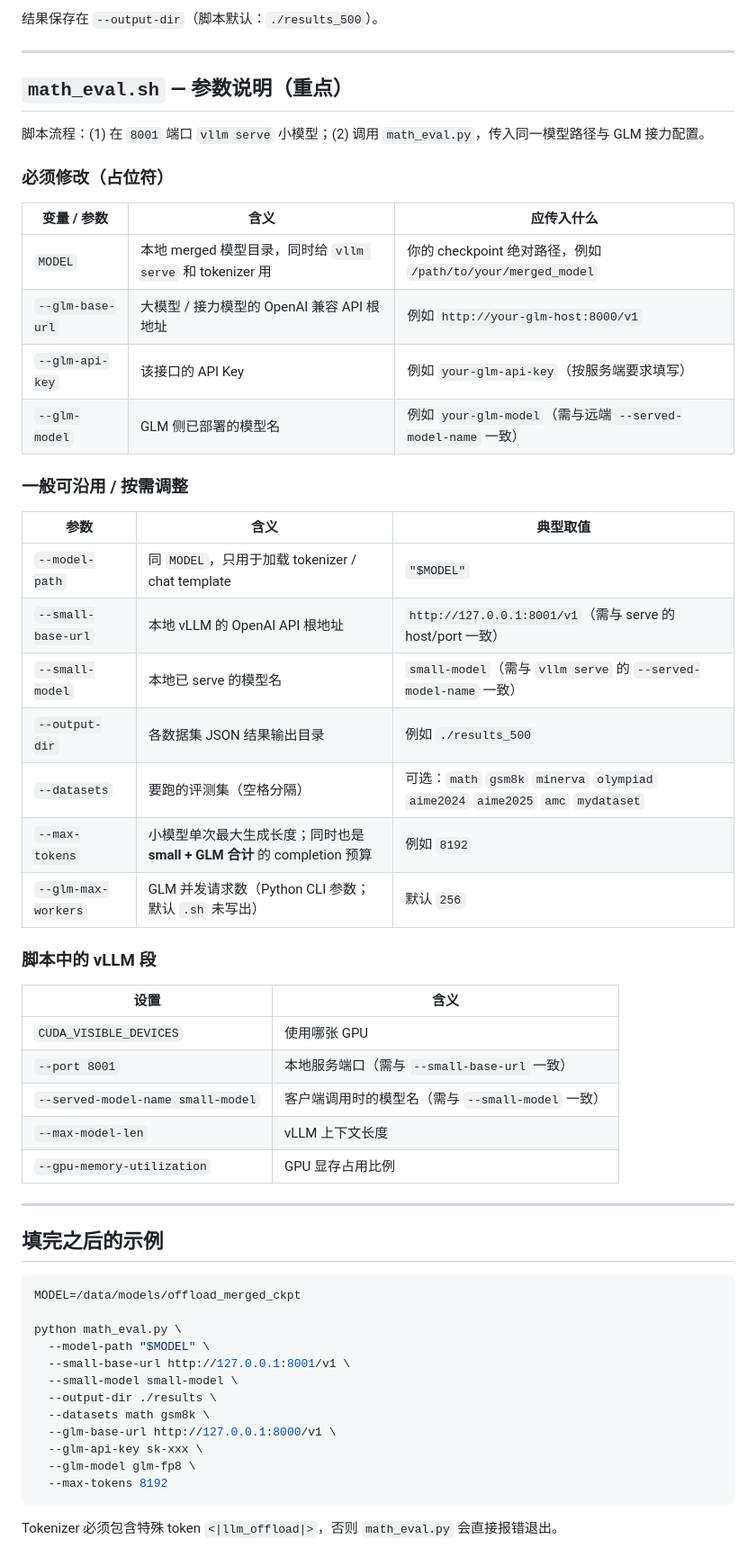
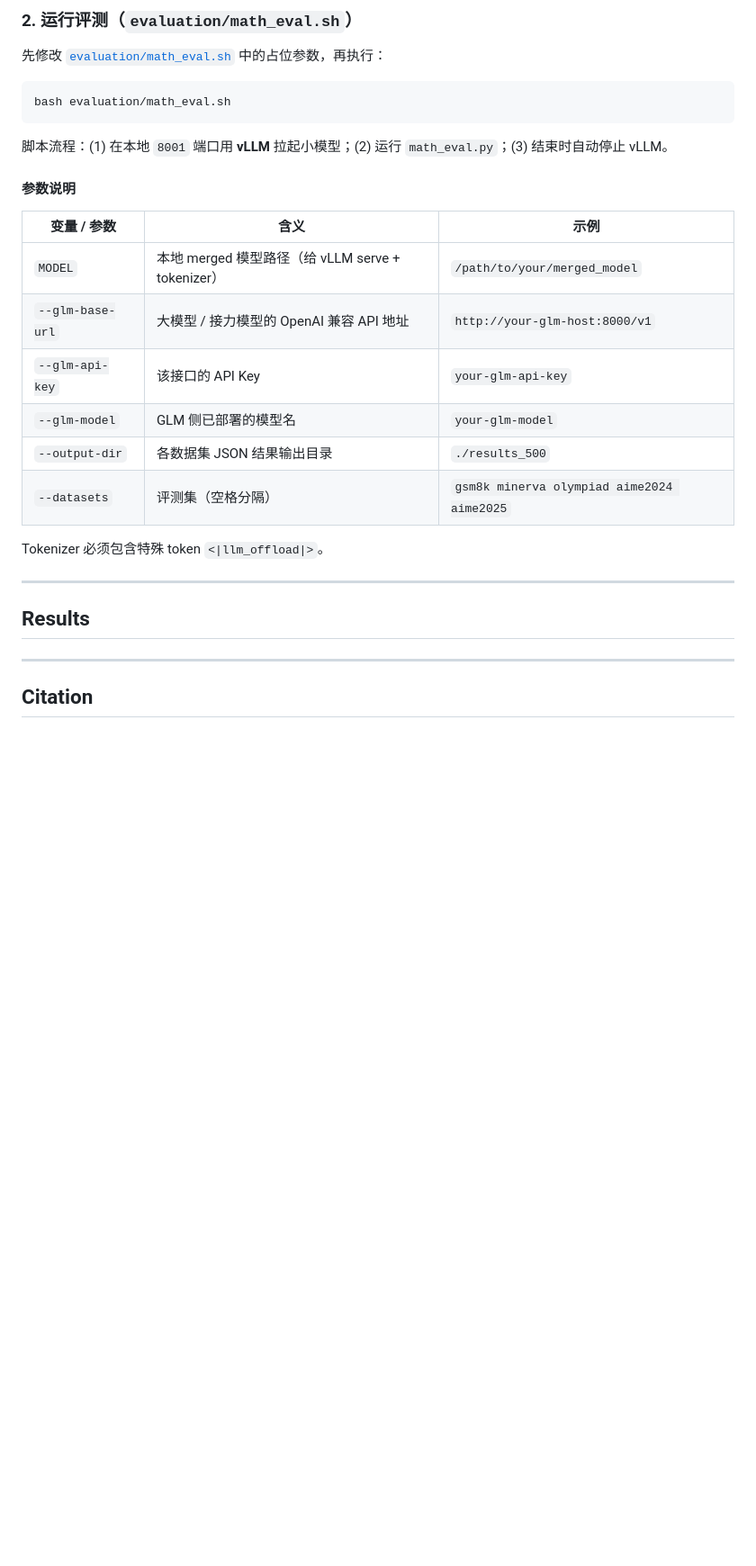
Before and after one commit to Pyromind-Dynamics/PyroDash, a Markdown page: README_zh.md, the part around one of its changes. Shown at 90% size. GitHub-like rendering; blank space fills up the shorter version.

````diff
--- a/README_zh.md
+++ b/README_zh.md
@@ -32,61 +32,34 @@ bash math_eval.sh
 ```
 
-结果保存在 `--output-dir`（脚本默认：`./results_500`）。
+### 2. 运行评测（`evaluation/math_eval.sh`）
+
+先修改 [`evaluation/math_eval.sh`](evaluation/math_eval.sh) 中的占位参数，再执行：
+
+```bash
+bash evaluation/math_eval.sh
+```
+
+脚本流程：(1) 在本地 `8001` 端口用 **vLLM** 拉起小模型；(2) 运行 `math_eval.py`；(3) 结束时自动停止 vLLM。
+
+#### 参数说明
+
+| 变量 / 参数 | 含义 | 示例 |
+|-------------|------|------|
+| `MODEL` | 本地 merged 模型路径（给 vLLM serve + tokenizer） | `/path/to/your/merged_model` |
+| `--glm-base-url` | 大模型 / 接力模型的 OpenAI 兼容 API 地址 | `http://your-glm-host:8000/v1` |
+| `--glm-api-key` | 该接口的 API Key | `your-glm-api-key` |
+| `--glm-model` | GLM 侧已部署的模型名 | `your-glm-model` |
+| `--output-dir` | 各数据集 JSON 结果输出目录 | `./results_500` |
+| `--datasets` | 评测集（空格分隔） | `gsm8k minerva olympiad aime2024 aime2025` |
+
+Tokenizer 必须包含特殊 token `<|llm_offload|>`。
 
 ---
 
-## `math_eval.sh` — 参数说明（重点）
+## Results
 
-脚本流程：(1) 在 `8001` 端口 `vllm serve` 小模型；(2) 调用 `math_eval.py`，传入同一模型路径与 GLM 接力配置。
 
-### 必须修改（占位符）
-
-| 变量 / 参数 | 含义 | 应传入什么 |
-|-------------|------|------------|
-| `MODEL` | 本地 merged 模型目录，同时给 `vllm serve` 和 tokenizer 用 | 你的 checkpoint 绝对路径，例如 `/path/to/your/merged_model` |
-| `--glm-base-url` | 大模型 / 接力模型的 OpenAI 兼容 API 根地址 | 例如 `http://your-glm-host:8000/v1` |
-| `--glm-api-key` | 该接口的 API Key | 例如 `your-glm-api-key`（按服务端要求填写） |
-| `--glm-model` | GLM 侧已部署的模型名 | 例如 `your-glm-model`（需与远端 `--served-model-name` 一致） |
-
-### 一般可沿用 / 按需调整
-
-| 参数 | 含义 | 典型取值 |
-|------|------|----------|
-| `--model-path` | 同 `MODEL`，只用于加载 tokenizer / chat template | `"$MODEL"` |
-| `--small-base-url` | 本地 vLLM 的 OpenAI API 根地址 | `http://127.0.0.1:8001/v1`（需与 serve 的 host/port 一致） |
-| `--small-model` | 本地已 serve 的模型名 | `small-model`（需与 `vllm serve` 的 `--served-model-name` 一致） |
-| `--output-dir` | 各数据集 JSON 结果输出目录 | 例如 `./results_500` |
-| `--datasets` | 要跑的评测集（空格分隔） | 可选：`math` `gsm8k` `minerva` `olympiad` `aime2024` `aime2025` `amc` `mydataset` |
-| `--max-tokens` | 小模型单次最大生成长度；同时也是 **small + GLM 合计** 的 completion 预算 | 例如 `8192` |
-| `--glm-max-workers` | GLM 并发请求数（Python CLI 参数；默认 `.sh` 未写出） | 默认 `256` |
-
-### 脚本中的 vLLM 段
-
-| 设置 | 含义 |
-|------|------|
-| `CUDA_VISIBLE_DEVICES` | 使用哪张 GPU |
-| `--port 8001` | 本地服务端口（需与 `--small-base-url` 一致） |
-| `--served-model-name small-model` | 客户端调用时的模型名（需与 `--small-model` 一致） |
-| `--max-model-len` | vLLM 上下文长度 |
-| `--gpu-memory-utilization` | GPU 显存占用比例 |
 
 ---
 
-## 填完之后的示例
-
-```bash
-MODEL=/data/models/offload_merged_ckpt
-
-python math_eval.py \
-  --model-path "$MODEL" \
-  --small-base-url http://127.0.0.1:8001/v1 \
-  --small-model small-model \
-  --output-dir ./results \
-  --datasets math gsm8k \
-  --glm-base-url http://127.0.0.1:8000/v1 \
-  --glm-api-key sk-xxx \
-  --glm-model glm-fp8 \
-  --max-tokens 8192
-```
-
-Tokenizer 必须包含特殊 token `<|llm_offload|>`，否则 `math_eval.py` 会直接报错退出。
+## Citation
````
Also changed, not shown: other parts of README_zh.md (+19 -19 lines), README.md (+58 -66 lines), figs/fig_cost_accuracy_pareto.png (added), figs/fig_inference_architecture.png (added), 10 other files.
